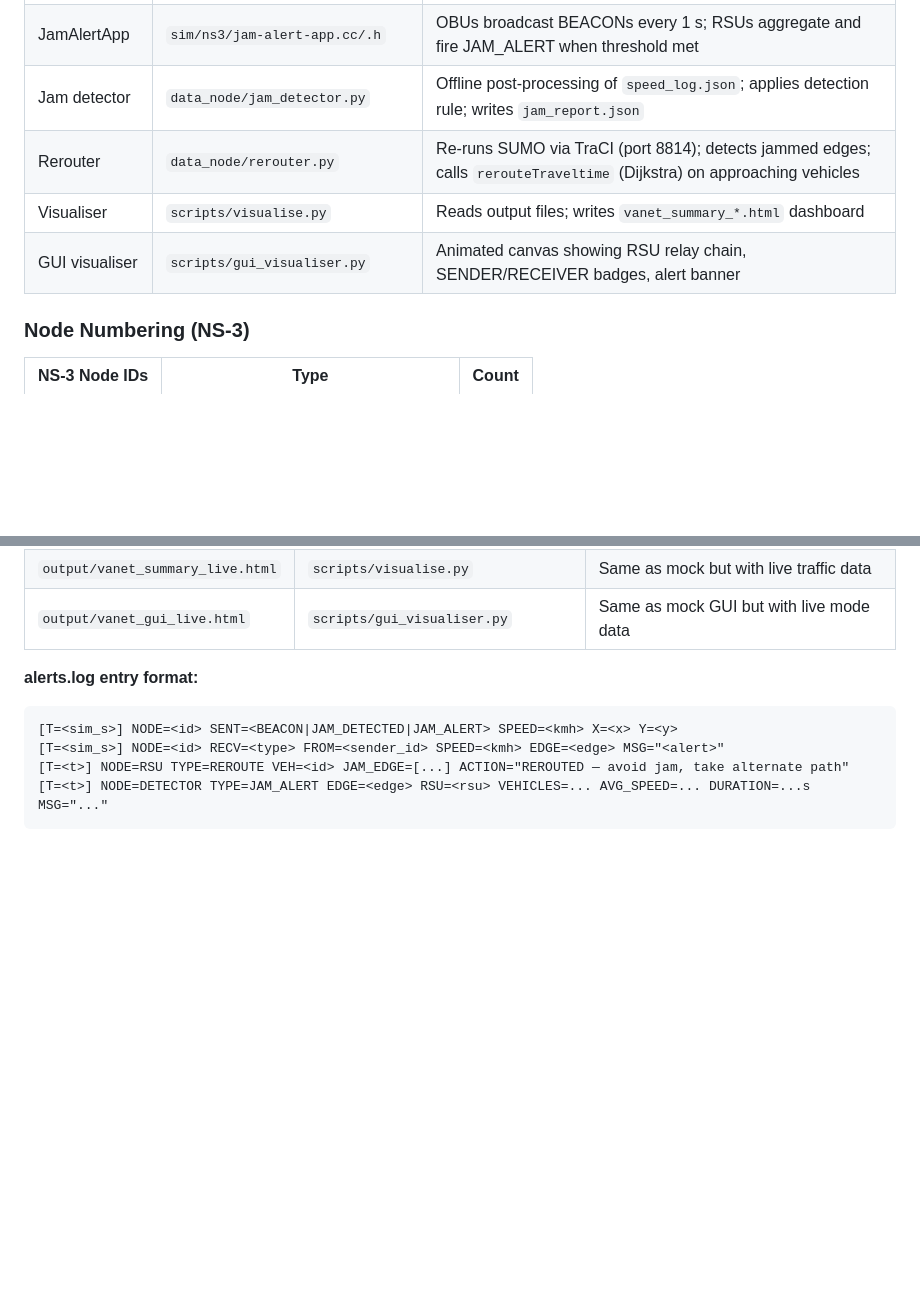
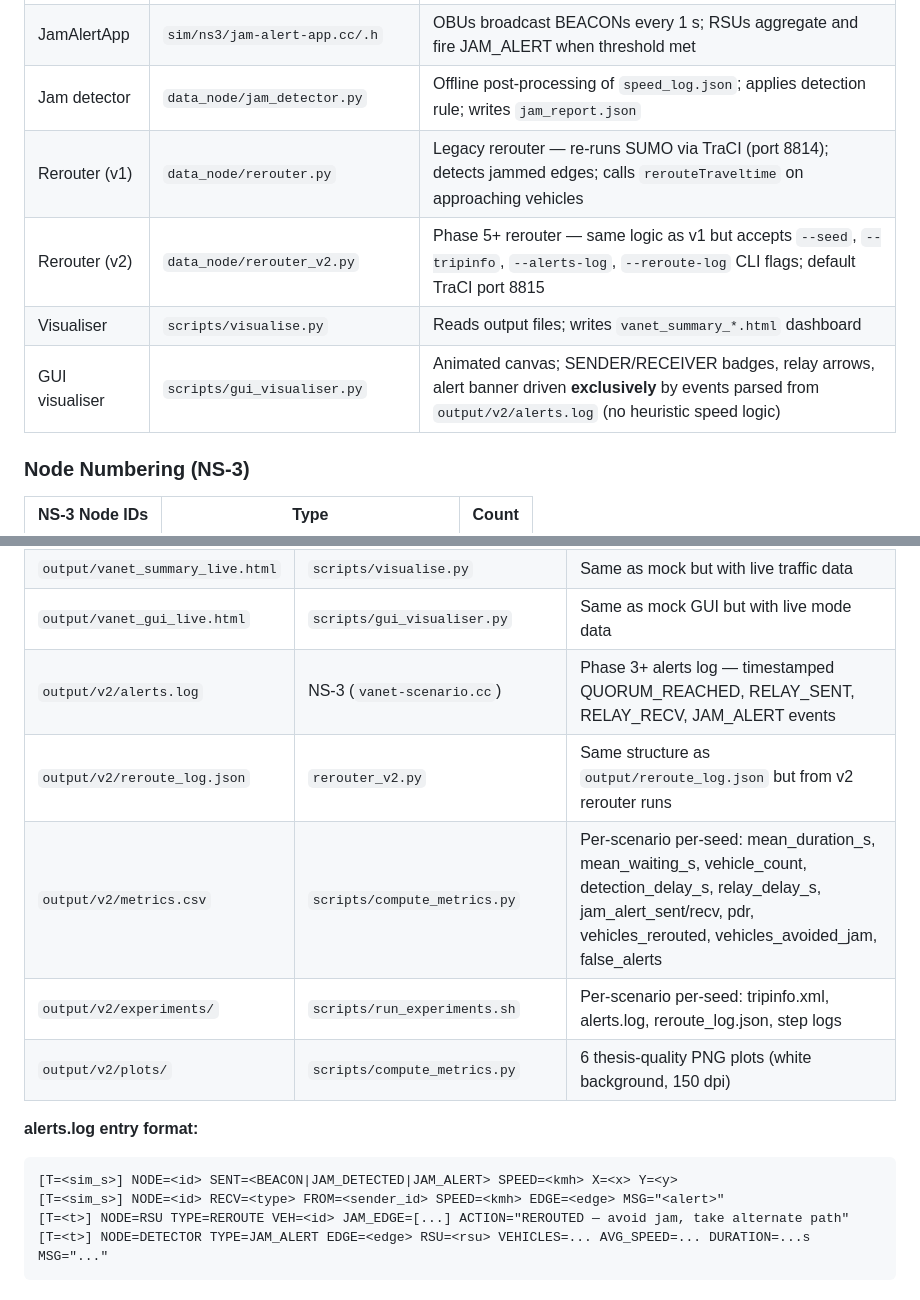
Before and after one commit to nehagunde/vanet-claude, a Markdown page: PAPER_DETAILS.md, 2 parts joined by grey strips. Drawn GitHub-style; blank space fills up the shorter version.

````diff
--- a/PAPER_DETAILS.md
+++ b/PAPER_DETAILS.md
@@ -35,9 +35,10 @@ Phase 5  : Visualiser + GUI → vanet_summary_*.html, vanet_gui_*.html
 | NS-3 scenario | `sim/ns3/vanet-scenario.cc` | Creates 10 OBU + 7 RSU nodes; installs 802.11p radio; runs JamAlertApp; writes `alerts.log` |
 | JamAlertApp | `sim/ns3/jam-alert-app.cc/.h` | OBUs broadcast BEACONs every 1 s; RSUs aggregate and fire JAM_ALERT when threshold met |
 | Jam detector | `data_node/jam_detector.py` | Offline post-processing of `speed_log.json`; applies detection rule; writes `jam_report.json` |
-| Rerouter | `data_node/rerouter.py` | Re-runs SUMO via TraCI (port 8814); detects jammed edges; calls `rerouteTraveltime` (Dijkstra) on approaching vehicles |
+| Rerouter (v1) | `data_node/rerouter.py` | Legacy rerouter — re-runs SUMO via TraCI (port 8814); detects jammed edges; calls `rerouteTraveltime` on approaching vehicles |
+| Rerouter (v2) | `data_node/rerouter_v2.py` | Phase 5+ rerouter — same logic as v1 but accepts `--seed`, `--tripinfo`, `--alerts-log`, `--reroute-log` CLI flags; default TraCI port 8815 |
 | Visualiser | `scripts/visualise.py` | Reads output files; writes `vanet_summary_*.html` dashboard |
-| GUI visualiser | `scripts/gui_visualiser.py` | Animated canvas showing RSU relay chain, SENDER/RECEIVER badges, alert banner |
+| GUI visualiser | `scripts/gui_visualiser.py` | Animated canvas; SENDER/RECEIVER badges, relay arrows, alert banner driven **exclusively** by events parsed from `output/v2/alerts.log` (no heuristic speed logic) |
 
 ### Node Numbering (NS-3)
 
@@ -385,6 +411,11 @@ OBU nodes: 0–9; RSU nodes: 10–16 (static, not in mobility trace).
 | `output/vanet_gui_mock.html` | `scripts/gui_visualiser.py` | Animated canvas: vehicles, RSUs, V2I arrows, RSU relay chain, alert banner |
 | `output/vanet_summary_live.html` | `scripts/visualise.py` | Same as mock but with live traffic data |
 | `output/vanet_gui_live.html` | `scripts/gui_visualiser.py` | Same as mock GUI but with live mode data |
+| `output/v2/alerts.log` | NS-3 (`vanet-scenario.cc`) | Phase 3+ alerts log — timestamped QUORUM_REACHED, RELAY_SENT, RELAY_RECV, JAM_ALERT events |
+| `output/v2/reroute_log.json` | `rerouter_v2.py` | Same structure as `output/reroute_log.json` but from v2 rerouter runs |
+| `output/v2/metrics.csv` | `scripts/compute_metrics.py` | Per-scenario per-seed: mean_duration_s, mean_waiting_s, vehicle_count, detection_delay_s, relay_delay_s, jam_alert_sent/recv, pdr, vehicles_rerouted, vehicles_avoided_jam, false_alerts |
+| `output/v2/experiments/` | `scripts/run_experiments.sh` | Per-scenario per-seed: tripinfo.xml, alerts.log, reroute_log.json, step logs |
+| `output/v2/plots/` | `scripts/compute_metrics.py` | 6 thesis-quality PNG plots (white background, 150 dpi) |
 
 **alerts.log entry format:**
 ```
````
Also changed, not shown: other parts of PAPER_DETAILS.md (+45 -20 lines).
